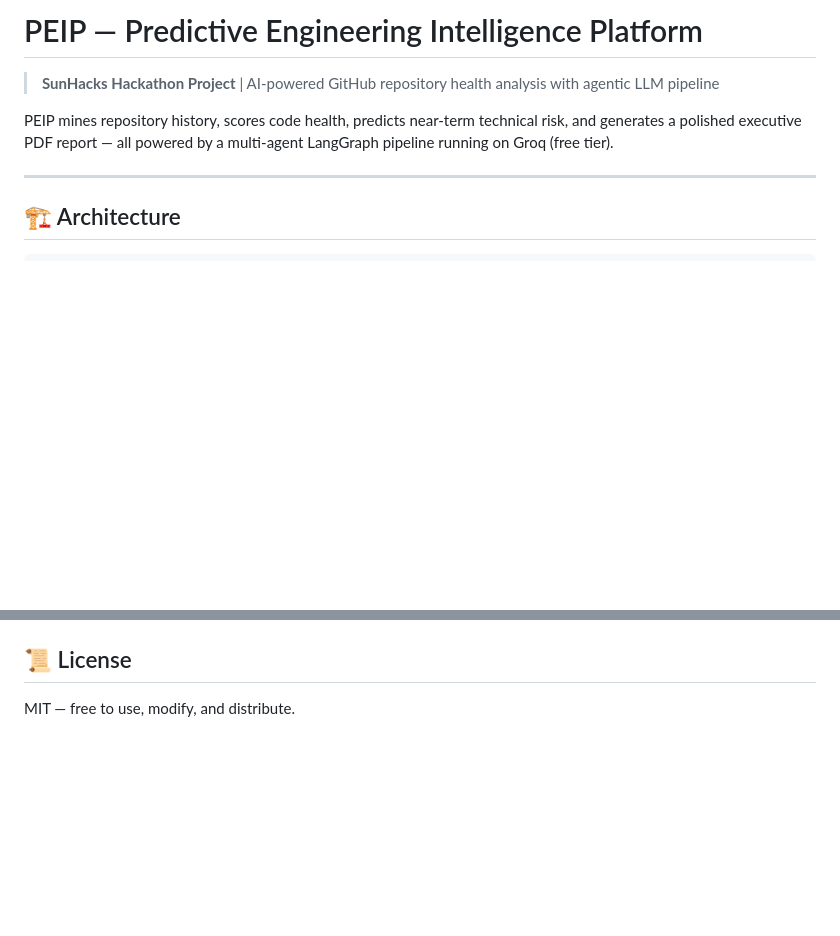
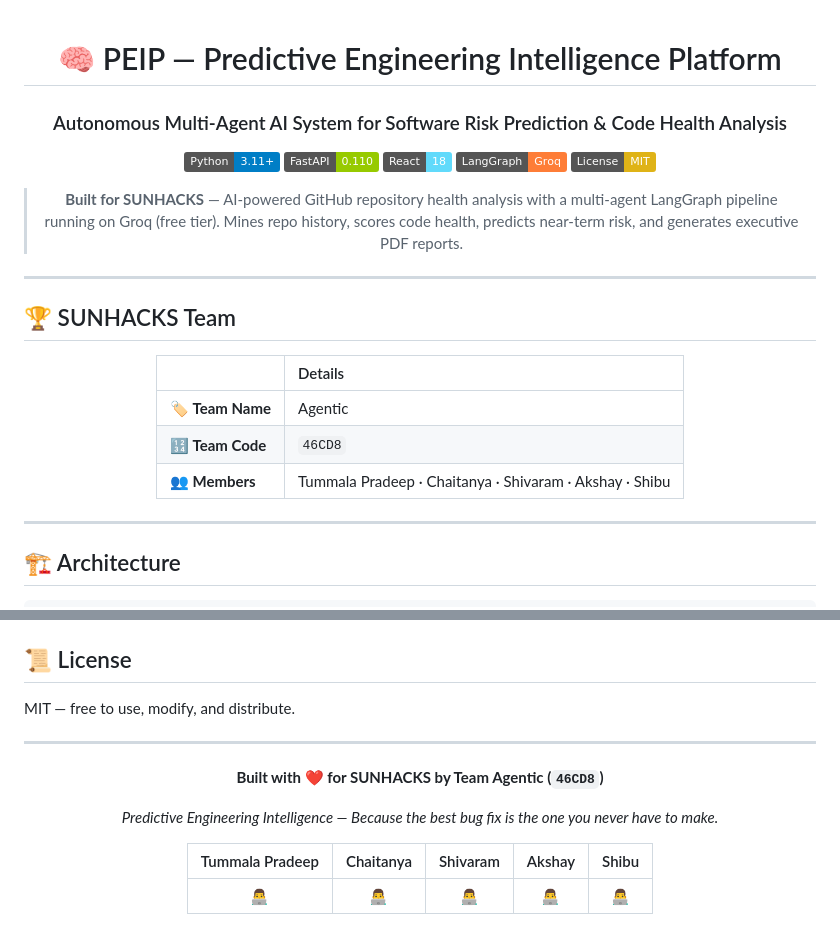
Before and after one commit to Albertpradeep-007/SUNHACKS-agentic-ai, a Markdown page: README.md, 2 parts joined by grey strips. Rendered like a GitHub page; badges without logos; blank space fills up the shorter version.

Commit message:
docs: add SUNHACKS team details to README (Team Agentic 46CD8)

```diff
--- a/README.md
+++ b/README.md
@@ -1,8 +1,32 @@
-# PEIP — Predictive Engineering Intelligence Platform
+<div align="center">
 
-> **SunHacks Hackathon Project** | AI-powered GitHub repository health analysis with agentic LLM pipeline
+# 🧠 PEIP — Predictive Engineering Intelligence Platform
 
-PEIP mines repository history, scores code health, predicts near-term technical risk, and generates a polished executive PDF report — all powered by a multi-agent LangGraph pipeline running on Groq (free tier).
+### Autonomous Multi-Agent AI System for Software Risk Prediction & Code Health Analysis
+
+[![Python 3.11+](https://img.shields.io/badge/Python-3.11%2B-blue?logo=python&logoColor=white)](https://python.org)
+[![FastAPI](https://img.shields.io/badge/FastAPI-0.110-green?logo=fastapi)](https://fastapi.tiangolo.com)
+[![React](https://img.shields.io/badge/React-18-61DAFB?logo=react)](https://react.dev)
+[![LangGraph](https://img.shields.io/badge/LangGraph-Groq-orange)](https://www.langchain.com/langgraph)
+[![License](https://img.shields.io/badge/License-MIT-yellow)](LICENSE)
+
+> **Built for SUNHACKS** — AI-powered GitHub repository health analysis with a multi-agent LangGraph pipeline running on Groq (free tier). Mines repo history, scores code health, predicts near-term risk, and generates executive PDF reports.
+
+</div>
+
+---
+
+## 🏆 SUNHACKS Team
+
+<div align="center">
+
+| | Details |
+|:---|:---|
+| 🏷️ **Team Name** | Agentic |
+| 🔢 **Team Code** | `46CD8` |
+| 👥 **Members** | Tummala Pradeep · Chaitanya · Shivaram · Akshay · Shibu |
+
+</div>
 
 ---
 
@@ -247,3 +271,17 @@ If splitting work across teammates, see [`docs/MODULAR_WORKPACKAGES.md`](./docs/
 ## 📜 License
 
 MIT — free to use, modify, and distribute.
+
+---
+
+<div align="center">
+
+**Built with ❤️ for SUNHACKS by Team Agentic (`46CD8`)**
+
+*Predictive Engineering Intelligence — Because the best bug fix is the one you never have to make.*
+
+| Tummala Pradeep | Chaitanya | Shivaram | Akshay | Shibu |
+|:---:|:---:|:---:|:---:|:---:|
+| 👨‍💻 | 👨‍💻 | 👨‍💻 | 👨‍💻 | 👨‍💻 |
+
+</div>
```
